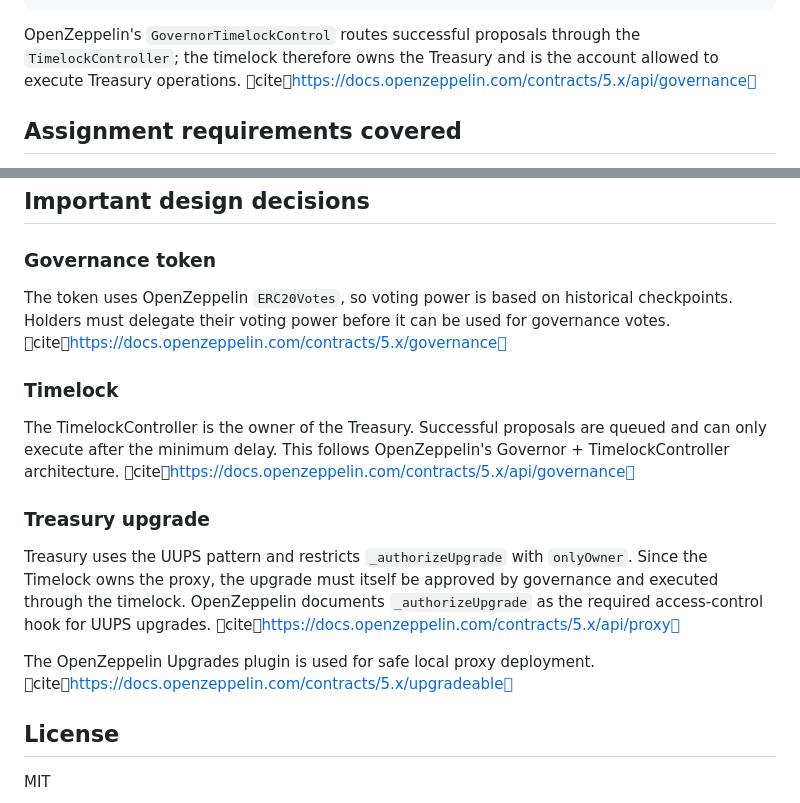
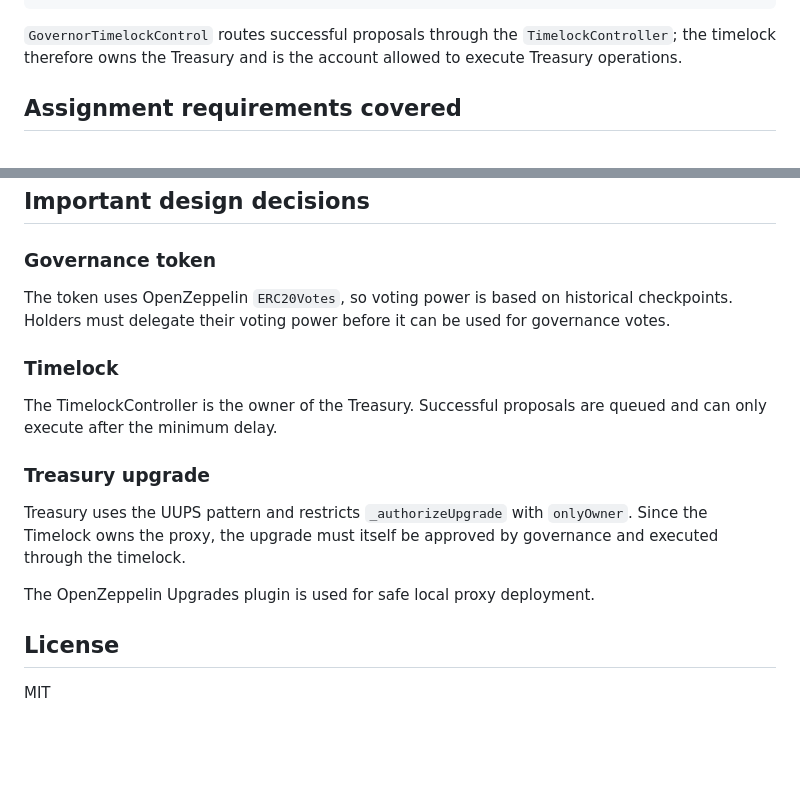
Before and after one commit to the-sadanand/dao-governance-treasury, a Markdown page: README.md, 2 parts joined by grey strips. Rendered like a GitHub page; blank space fills up the shorter version.

Commit message:
docs: clean README citations for GitHub rendering

````diff
--- a/README.md
+++ b/README.md
@@ -24,7 +24,7 @@ GovernanceToken (ERC20Votes)
      Treasury V2
 ```
 
-OpenZeppelin's `GovernorTimelockControl` routes successful proposals through the `TimelockController`; the timelock therefore owns the Treasury and is the account allowed to execute Treasury operations. citehttps://docs.openzeppelin.com/contracts/5.x/api/governance
+`GovernorTimelockControl` routes successful proposals through the `TimelockController`; the timelock therefore owns the Treasury and is the account allowed to execute Treasury operations.
 
 ## Assignment requirements covered
 
@@ -123,17 +123,17 @@ The container starts a local Hardhat JSON-RPC node on port `8545`.
 
 ### Governance token
 
-The token uses OpenZeppelin `ERC20Votes`, so voting power is based on historical checkpoints. Holders must delegate their voting power before it can be used for governance votes. citehttps://docs.openzeppelin.com/contracts/5.x/governance
+The token uses OpenZeppelin `ERC20Votes`, so voting power is based on historical checkpoints. Holders must delegate their voting power before it can be used for governance votes.
 
 ### Timelock
 
-The TimelockController is the owner of the Treasury. Successful proposals are queued and can only execute after the minimum delay. This follows OpenZeppelin's Governor + TimelockController architecture. citehttps://docs.openzeppelin.com/contracts/5.x/api/governance
+The TimelockController is the owner of the Treasury. Successful proposals are queued and can only execute after the minimum delay.
 
 ### Treasury upgrade
 
-Treasury uses the UUPS pattern and restricts `_authorizeUpgrade` with `onlyOwner`. Since the Timelock owns the proxy, the upgrade must itself be approved by governance and executed through the timelock. OpenZeppelin documents `_authorizeUpgrade` as the required access-control hook for UUPS upgrades. citehttps://docs.openzeppelin.com/contracts/5.x/api/proxy
+Treasury uses the UUPS pattern and restricts `_authorizeUpgrade` with `onlyOwner`. Since the Timelock owns the proxy, the upgrade must itself be approved by governance and executed through the timelock.
 
-The OpenZeppelin Upgrades plugin is used for safe local proxy deployment. citehttps://docs.openzeppelin.com/contracts/5.x/upgradeable
+The OpenZeppelin Upgrades plugin is used for safe local proxy deployment.
 
 ## License
 
````
